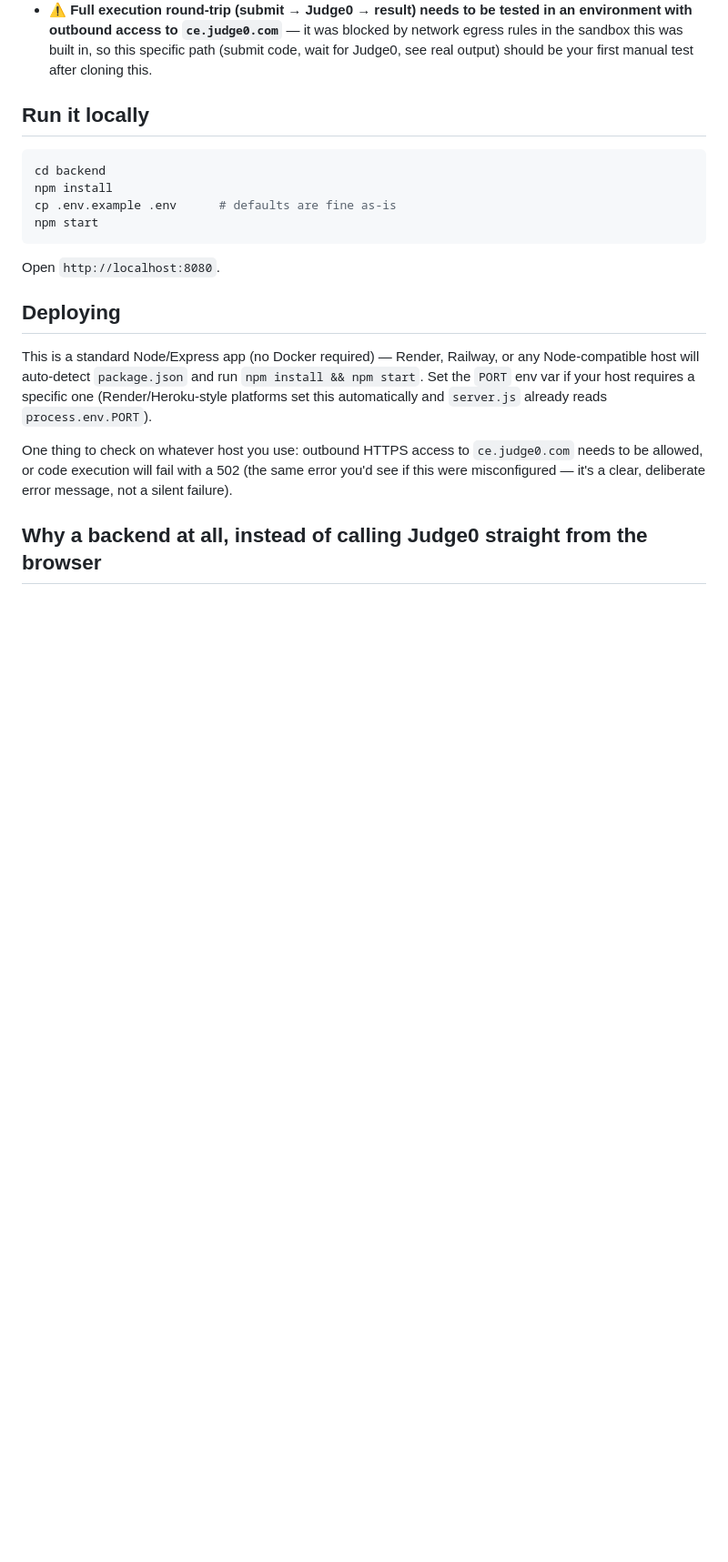
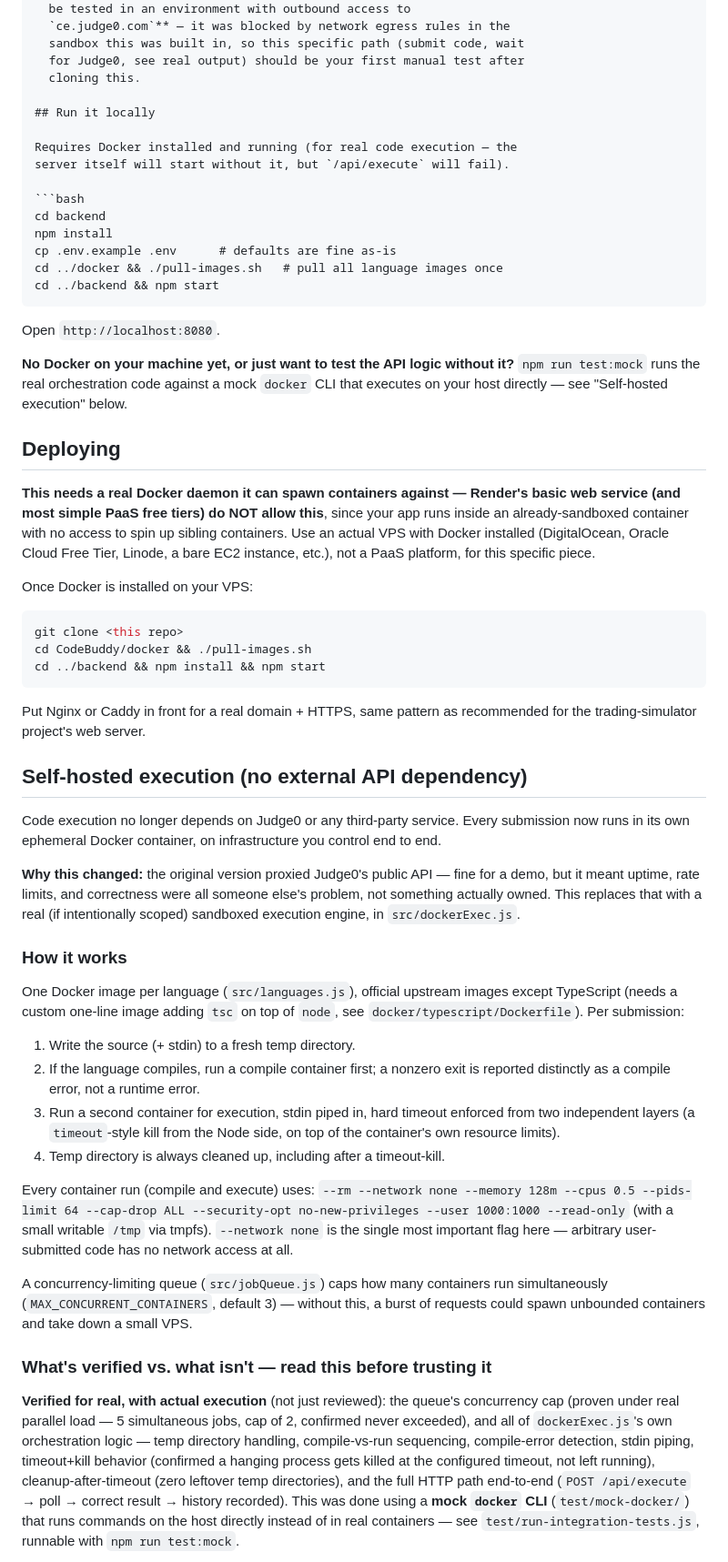
Before and after one commit to abhisingh2244/CodeBuddy, a Markdown page: README.md, the part around one of its changes. Shown at 91% size. GitHub-like rendering; blank space fills up the shorter version.

````diff
--- a/README.md
+++ b/README.md
@@ -67,25 +68,93 @@ Express backend (server.js)
 
 ## Run it locally
 
+Requires Docker installed and running (for real code execution — the
+server itself will start without it, but `/api/execute` will fail).
+
 ```bash
 cd backend
 npm install
 cp .env.example .env      # defaults are fine as-is
-npm start
+cd ../docker && ./pull-images.sh   # pull all language images once
+cd ../backend && npm start
 ```
 Open `http://localhost:8080`.
 
+**No Docker on your machine yet, or just want to test the API logic
+without it?** `npm run test:mock` runs the real orchestration code
+against a mock `docker` CLI that executes on your host directly — see
+"Self-hosted execution" below.
+
 ## Deploying
 
-This is a standard Node/Express app (no Docker required) — Render,
-Railway, or any Node-compatible host will auto-detect `package.json`
-and run `npm install && npm start`. Set the `PORT` env var if your
-host requires a specific one (Render/Heroku-style platforms set this
-automatically and `server.js` already reads `process.env.PORT`).
+**This needs a real Docker daemon it can spawn containers against —
+Render's basic web service (and most simple PaaS free tiers) do NOT
+allow this**, since your app runs inside an already-sandboxed
+container with no access to spin up sibling containers. Use an actual
+VPS with Docker installed (DigitalOcean, Oracle Cloud Free Tier,
+Linode, a bare EC2 instance, etc.), not a PaaS platform, for this
+specific piece.
 
-One thing to check on whatever host you use: outbound HTTPS access to
-`ce.judge0.com` needs to be allowed, or code execution will fail with
-a 502 (the same error you'd see if this were misconfigured — it's a
-clear, deliberate error message, not a silent failure).
+Once Docker is installed on your VPS:
+```bash
+git clone <this repo>
+cd CodeBuddy/docker && ./pull-images.sh
+cd ../backend && npm install && npm start
+```
+Put Nginx or Caddy in front for a real domain + HTTPS, same pattern as
+recommended for the trading-simulator project's web server.
 
-## Why a backend at all, instead of calling Judge0 straight from the browser
+## Self-hosted execution (no external API dependency)
+
+Code execution no longer depends on Judge0 or any third-party service.
+Every submission now runs in its own ephemeral Docker container, on
+infrastructure you control end to end.
+
+**Why this changed:** the original version proxied Judge0's public API
+— fine for a demo, but it meant uptime, rate limits, and correctness
+were all someone else's problem, not something actually owned. This
+replaces that with a real (if intentionally scoped) sandboxed
+execution engine, in `src/dockerExec.js`.
+
+### How it works
+
+One Docker image per language (`src/languages.js`), official upstream
+images except TypeScript (needs a custom one-line image adding `tsc`
+on top of `node`, see `docker/typescript/Dockerfile`). Per submission:
+1. Write the source (+ stdin) to a fresh temp directory.
+2. If the language compiles, run a compile container first; a
+   nonzero exit is reported distinctly as a compile error, not a
+   runtime error.
+3. Run a second container for execution, stdin piped in, hard timeout
+   enforced from two independent layers (a `timeout`-style kill from
+   the Node side, on top of the container's own resource limits).
+4. Temp directory is always cleaned up, including after a timeout-kill.
+
+Every container run (compile and execute) uses:
+`--rm --network none --memory 128m --cpus 0.5 --pids-limit 64
+--cap-drop ALL --security-opt no-new-privileges --user 1000:1000
+--read-only` (with a small writable `/tmp` via tmpfs). `--network none`
+is the single most important flag here — arbitrary user-submitted
+code has no network access at all.
+
+A concurrency-limiting queue (`src/jobQueue.js`) caps how many
+containers run simultaneously (`MAX_CONCURRENT_CONTAINERS`, default
+3) — without this, a burst of requests could spawn unbounded
+containers and take down a small VPS.
+
+### What's verified vs. what isn't — read this before trusting it
+
+**Verified for real, with actual execution** (not just reviewed):
+the queue's concurrency cap (proven under real parallel load — 5
+simultaneous jobs, cap of 2, confirmed never exceeded), and all of
+`dockerExec.js`'s own orchestration logic — temp directory handling,
+compile-vs-run sequencing, compile-error detection, stdin piping,
+timeout+kill behavior (confirmed a hanging process gets killed at
+the configured timeout, not left running), cleanup-after-timeout (zero
+leftover temp directories), and the full HTTP path end-to-end
+(`POST /api/execute` → poll → correct result → history recorded).
+This was done using a **mock `docker` CLI** (`test/mock-docker/`)
+that runs commands on the host directly instead of in real
+containers — see `test/run-integration-tests.js`, runnable with
+`npm run test:mock`.
+
````
Also changed, not shown: other parts of README.md (+57 -16 lines).
